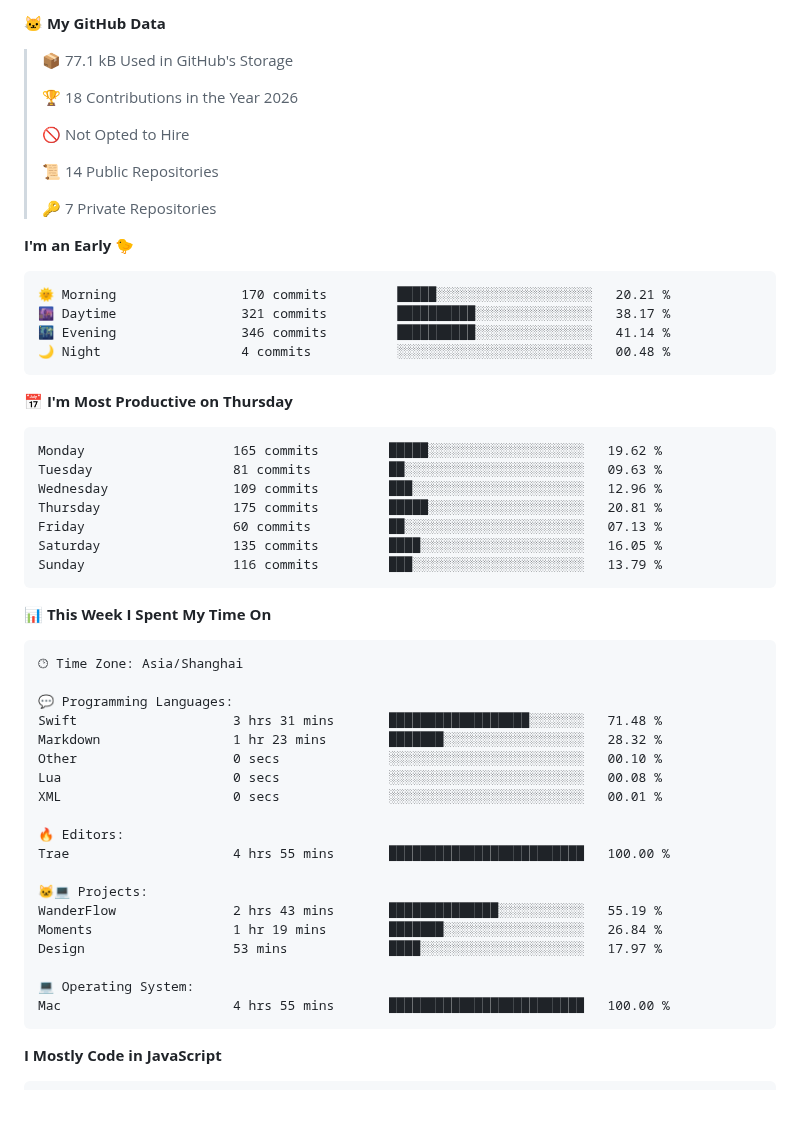
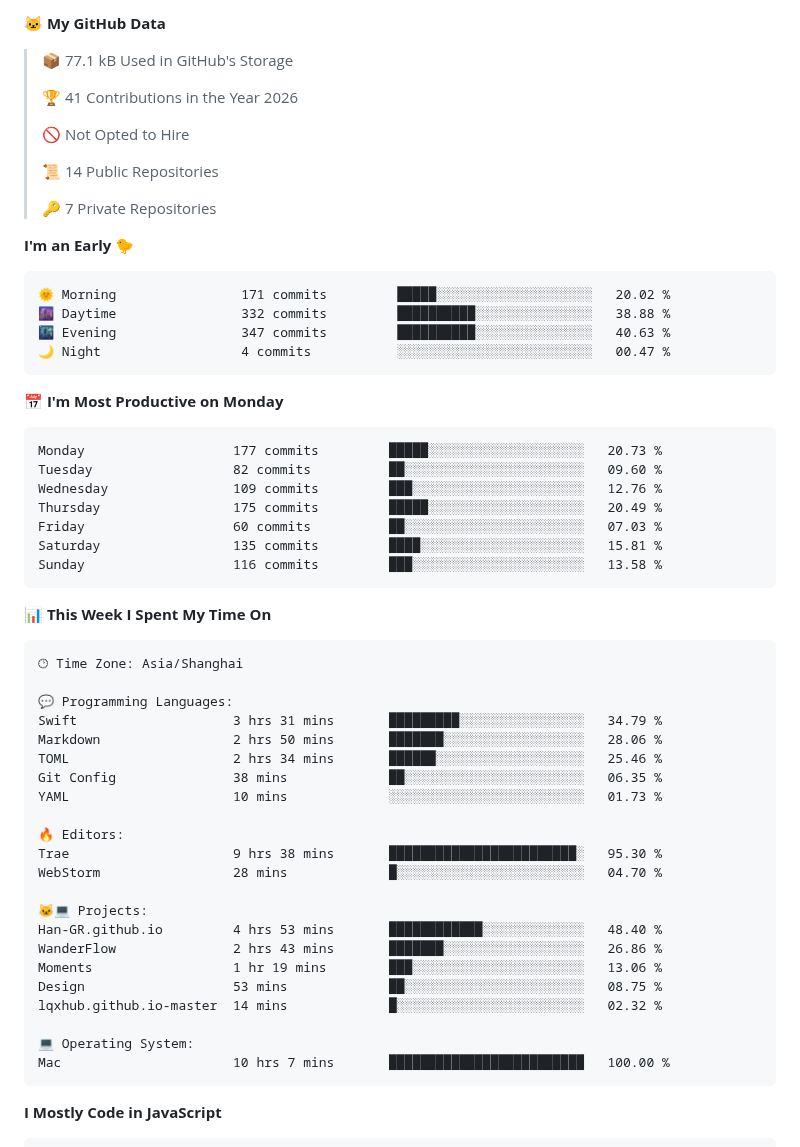
Before and after one commit to Han-GR/Han-GR, a Markdown page: README.md, the part around one of its changes. GitHub-like rendering; blank space fills up the shorter version.

Commit message:
Updated with Dev Metrics

````diff
--- a/README.md
+++ b/README.md
@@ -66,7 +66,7 @@
 
 > 📦 77.1 kB Used in GitHub's Storage
  >
-> 🏆 18 Contributions in the Year 2026
+> 🏆 41 Contributions in the Year 2026
  >
 > 🚫 Not Opted to Hire
  >
@@ -77,21 +77,21 @@
 **I'm an Early 🐤**
 
 ```text
-🌞 Morning                170 commits         █████░░░░░░░░░░░░░░░░░░░░   20.21 %
-🌆 Daytime                321 commits         ██████████░░░░░░░░░░░░░░░   38.17 %
-🌃 Evening                346 commits         ██████████░░░░░░░░░░░░░░░   41.14 %
-🌙 Night                  4 commits           ░░░░░░░░░░░░░░░░░░░░░░░░░   00.48 %
+🌞 Morning                171 commits         █████░░░░░░░░░░░░░░░░░░░░   20.02 %
+🌆 Daytime                332 commits         ██████████░░░░░░░░░░░░░░░   38.88 %
+🌃 Evening                347 commits         ██████████░░░░░░░░░░░░░░░   40.63 %
+🌙 Night                  4 commits           ░░░░░░░░░░░░░░░░░░░░░░░░░   00.47 %
 ```
-📅 **I'm Most Productive on Thursday**
+📅 **I'm Most Productive on Monday**
 
 ```text
-Monday                   165 commits         █████░░░░░░░░░░░░░░░░░░░░   19.62 %
-Tuesday                  81 commits          ██░░░░░░░░░░░░░░░░░░░░░░░   09.63 %
-Wednesday                109 commits         ███░░░░░░░░░░░░░░░░░░░░░░   12.96 %
-Thursday                 175 commits         █████░░░░░░░░░░░░░░░░░░░░   20.81 %
-Friday                   60 commits          ██░░░░░░░░░░░░░░░░░░░░░░░   07.13 %
-Saturday                 135 commits         ████░░░░░░░░░░░░░░░░░░░░░   16.05 %
-Sunday                   116 commits         ███░░░░░░░░░░░░░░░░░░░░░░   13.79 %
+Monday                   177 commits         █████░░░░░░░░░░░░░░░░░░░░   20.73 %
+Tuesday                  82 commits          ██░░░░░░░░░░░░░░░░░░░░░░░   09.60 %
+Wednesday                109 commits         ███░░░░░░░░░░░░░░░░░░░░░░   12.76 %
+Thursday                 175 commits         █████░░░░░░░░░░░░░░░░░░░░   20.49 %
+Friday                   60 commits          ██░░░░░░░░░░░░░░░░░░░░░░░   07.03 %
+Saturday                 135 commits         ████░░░░░░░░░░░░░░░░░░░░░   15.81 %
+Sunday                   116 commits         ███░░░░░░░░░░░░░░░░░░░░░░   13.58 %
 ```
 
 
@@ -101,22 +101,25 @@ Sunday                   116 commits         ███░░░░░░░░
 🕑︎ Time Zone: Asia/Shanghai
 
 💬 Programming Languages:
-Swift                    3 hrs 31 mins       ██████████████████░░░░░░░   71.48 %
-Markdown                 1 hr 23 mins        ███████░░░░░░░░░░░░░░░░░░   28.32 %
-Other                    0 secs              ░░░░░░░░░░░░░░░░░░░░░░░░░   00.10 %
-Lua                      0 secs              ░░░░░░░░░░░░░░░░░░░░░░░░░   00.08 %
-XML                      0 secs              ░░░░░░░░░░░░░░░░░░░░░░░░░   00.01 %
+Swift                    3 hrs 31 mins       █████████░░░░░░░░░░░░░░░░   34.79 %
+Markdown                 2 hrs 50 mins       ███████░░░░░░░░░░░░░░░░░░   28.06 %
+TOML                     2 hrs 34 mins       ██████░░░░░░░░░░░░░░░░░░░   25.46 %
+Git Config               38 mins             ██░░░░░░░░░░░░░░░░░░░░░░░   06.35 %
+YAML                     10 mins             ░░░░░░░░░░░░░░░░░░░░░░░░░   01.73 %
 
 🔥 Editors:
-Trae                     4 hrs 55 mins       █████████████████████████   100.00 %
+Trae                     9 hrs 38 mins       ████████████████████████░   95.30 %
+WebStorm                 28 mins             █░░░░░░░░░░░░░░░░░░░░░░░░   04.70 %
 
 🐱‍💻 Projects:
-WanderFlow               2 hrs 43 mins       ██████████████░░░░░░░░░░░   55.19 %
-Moments                  1 hr 19 mins        ███████░░░░░░░░░░░░░░░░░░   26.84 %
-Design                   53 mins             ████░░░░░░░░░░░░░░░░░░░░░   17.97 %
+Han-GR.github.io         4 hrs 53 mins       ████████████░░░░░░░░░░░░░   48.40 %
+WanderFlow               2 hrs 43 mins       ███████░░░░░░░░░░░░░░░░░░   26.86 %
+Moments                  1 hr 19 mins        ███░░░░░░░░░░░░░░░░░░░░░░   13.06 %
+Design                   53 mins             ██░░░░░░░░░░░░░░░░░░░░░░░   08.75 %
+lqxhub.github.io-master  14 mins             █░░░░░░░░░░░░░░░░░░░░░░░░   02.32 %
 
 💻 Operating System:
-Mac                      4 hrs 55 mins       █████████████████████████   100.00 %
+Mac                      10 hrs 7 mins       █████████████████████████   100.00 %
 ```
 
 **I Mostly Code in JavaScript**
````
Also changed, not shown: other parts of README.md (+1 -1 lines), assets/bar_graph.png.
